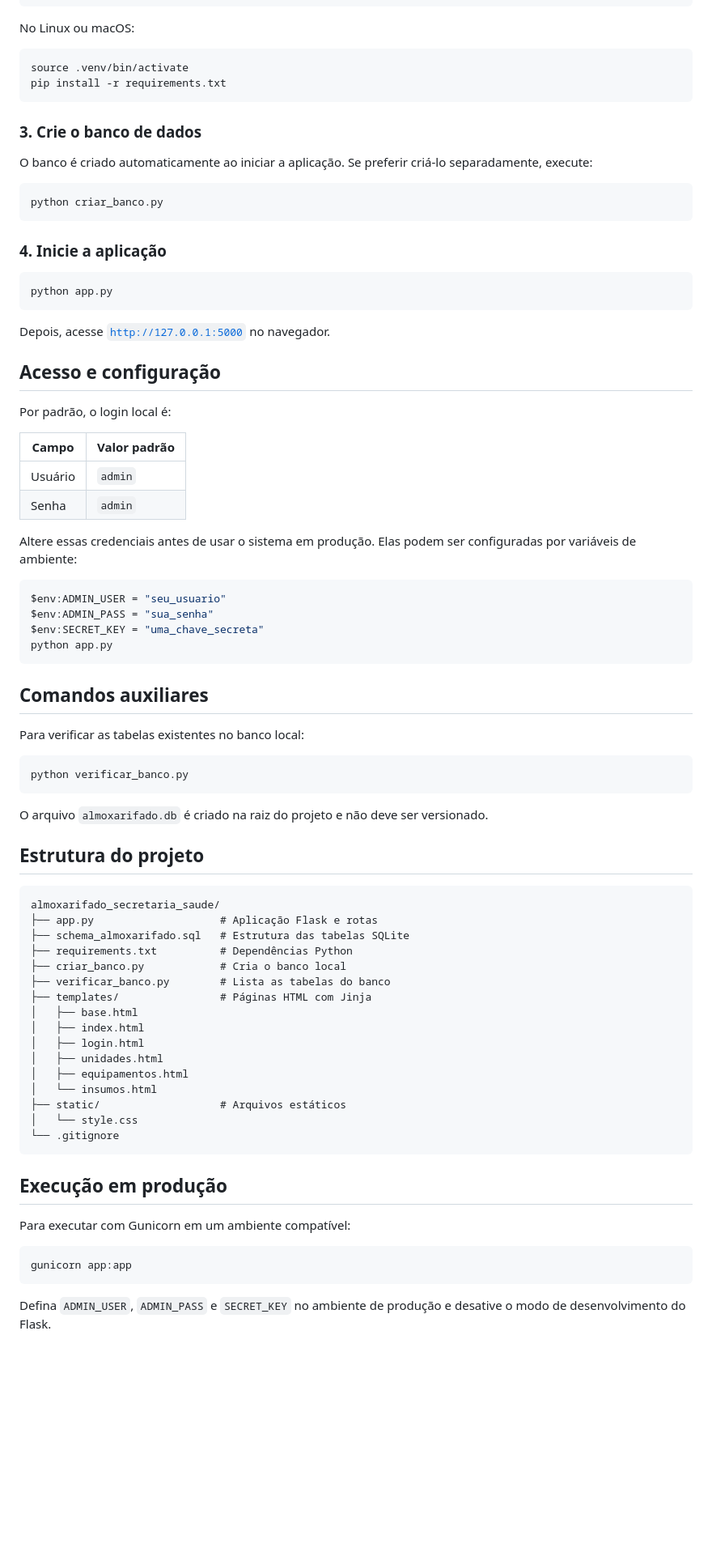
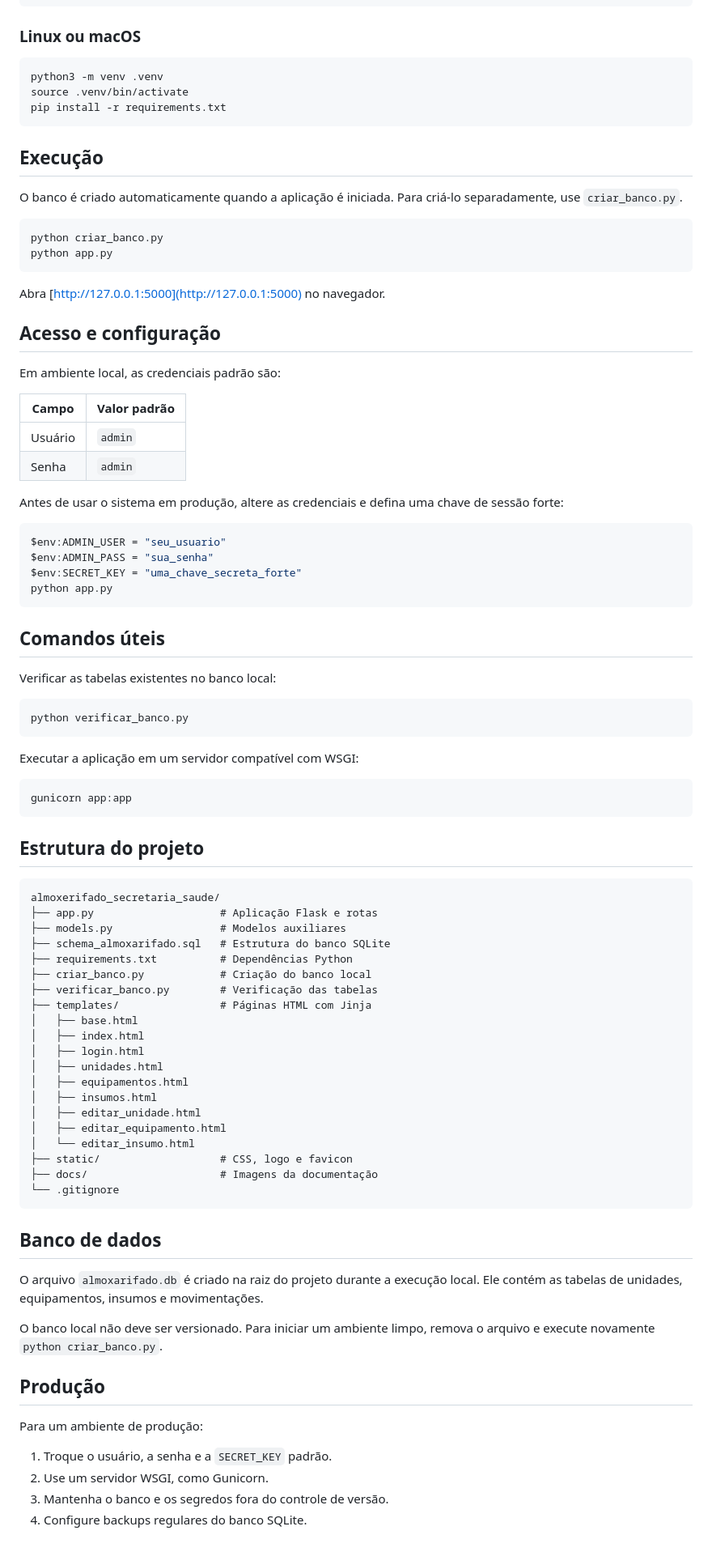
Before and after one commit to alecsilverio/almoxarifado_secretaria_saude, a Markdown page: README.md, the part around the change printed below. Shown: that part at 81% size. Drawn GitHub-style; blank space fills up the shorter version.

````diff
--- a/README.md
+++ b/README.md
@@ -44,84 +51,93 @@ No Windows PowerShell:
 pip install -r requirements.txt
 ```
 
-No Linux ou macOS:
+### Linux ou macOS
 
 ```bash
+python3 -m venv .venv
 source .venv/bin/activate
 pip install -r requirements.txt
 ```
 
-### 3. Crie o banco de dados
+## Execução
 
-O banco é criado automaticamente ao iniciar a aplicação. Se preferir criá-lo separadamente, execute:
+O banco é criado automaticamente quando a aplicação é iniciada. Para criá-lo separadamente, use `criar_banco.py`.
 
 ```bash
 python criar_banco.py
-```
-
-### 4. Inicie a aplicação
-
-```bash
 python app.py
 ```
 
-Depois, acesse [`http://127.0.0.1:5000`](http://127.0.0.1:5000) no navegador.
+Abra [http://127.0.0.1:5000](http://127.0.0.1:5000) no navegador.
 
 ## Acesso e configuração
 
-Por padrão, o login local é:
+Em ambiente local, as credenciais padrão são:
 
 | Campo | Valor padrão |
 | --- | --- |
 | Usuário | `admin` |
 | Senha | `admin` |
 
-Altere essas credenciais antes de usar o sistema em produção. Elas podem ser configuradas por variáveis de ambiente:
+Antes de usar o sistema em produção, altere as credenciais e defina uma chave de sessão forte:
 
 ```powershell
 $env:ADMIN_USER = "seu_usuario"
 $env:ADMIN_PASS = "sua_senha"
-$env:SECRET_KEY = "uma_chave_secreta"
+$env:SECRET_KEY = "uma_chave_secreta_forte"
 python app.py
 ```
 
-## Comandos auxiliares
+## Comandos úteis
 
-Para verificar as tabelas existentes no banco local:
+Verificar as tabelas existentes no banco local:
 
 ```bash
 python verificar_banco.py
 ```
 
-O arquivo `almoxarifado.db` é criado na raiz do projeto e não deve ser versionado.
+Executar a aplicação em um servidor compatível com WSGI:
+
+```bash
+gunicorn app:app
+```
 
 ## Estrutura do projeto
 
 ```text
-almoxarifado_secretaria_saude/
+almoxerifado_secretaria_saude/
 ├── app.py                    # Aplicação Flask e rotas
-├── schema_almoxarifado.sql   # Estrutura das tabelas SQLite
+├── models.py                 # Modelos auxiliares
+├── schema_almoxarifado.sql   # Estrutura do banco SQLite
 ├── requirements.txt          # Dependências Python
-├── criar_banco.py            # Cria o banco local
-├── verificar_banco.py        # Lista as tabelas do banco
+├── criar_banco.py            # Criação do banco local
+├── verificar_banco.py        # Verificação das tabelas
 ├── templates/                # Páginas HTML com Jinja
 │   ├── base.html
 │   ├── index.html
 │   ├── login.html
 │   ├── unidades.html
 │   ├── equipamentos.html
-│   └── insumos.html
-├── static/                   # Arquivos estáticos
-│   └── style.css
+│   ├── insumos.html
+│   ├── editar_unidade.html
+│   ├── editar_equipamento.html
+│   └── editar_insumo.html
+├── static/                   # CSS, logo e favicon
+├── docs/                     # Imagens da documentação
 └── .gitignore
 ```
 
-## Execução em produção
+## Banco de dados
 
-Para executar com Gunicorn em um ambiente compatível:
+O arquivo `almoxarifado.db` é criado na raiz do projeto durante a execução local. Ele contém as tabelas de unidades, equipamentos, insumos e movimentações.
 
-```bash
-gunicorn app:app
-```
+O banco local não deve ser versionado. Para iniciar um ambiente limpo, remova o arquivo e execute novamente `python criar_banco.py`.
 
-Defina `ADMIN_USER`, `ADMIN_PASS` e `SECRET_KEY` no ambiente de produção e desative o modo de desenvolvimento do Flask.
+## Produção
+
+Para um ambiente de produção:
+
+1. Troque o usuário, a senha e a `SECRET_KEY` padrão.
+2. Use um servidor WSGI, como Gunicorn.
+3. Mantenha o banco e os segredos fora do controle de versão.
+4. Configure backups regulares do banco SQLite.
````
Also changed, not shown: other parts of README.md (+32 -25 lines), docs/tela-inicial.png (added).
